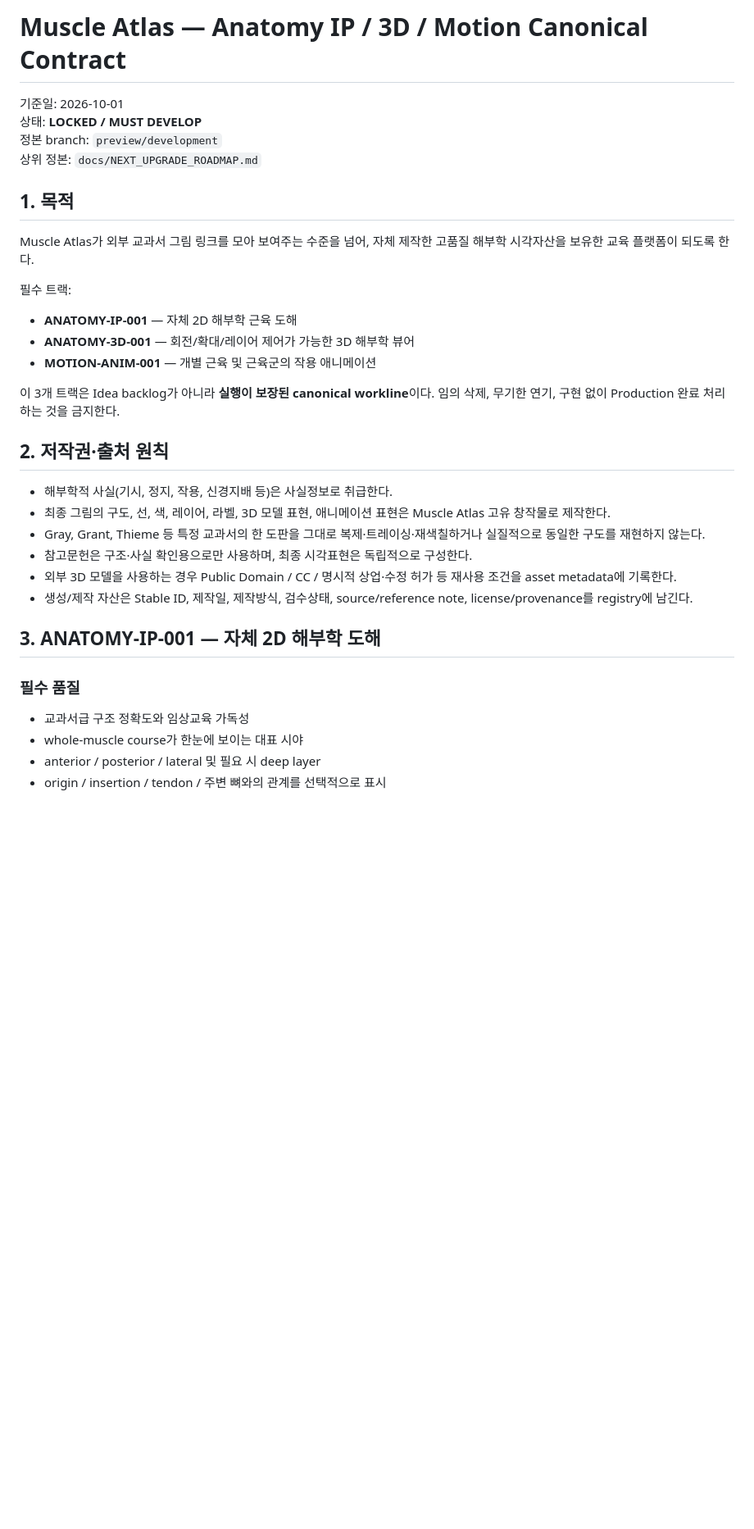
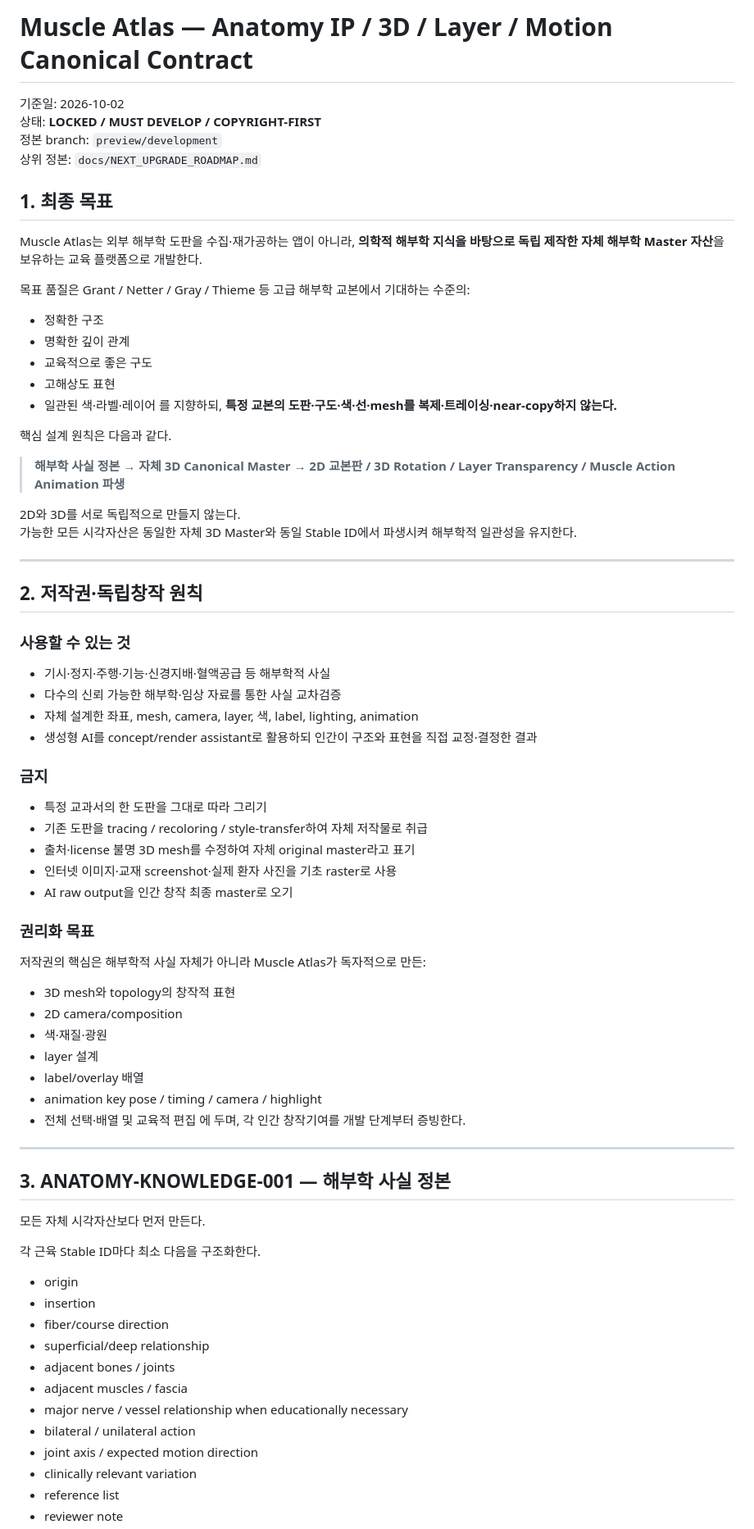
Before and after one commit to husucabi69/muscle-atlas-chatgpt, a Markdown page: docs/ANATOMY_IP_3D_MOTION_CONTRACT.md, the part around one of its changes. Shown at 82% size. Rendered like a GitHub page; blank space fills up the shorter version.

Commit message:
Roadmap: make own 3D anatomy master the canonical IP source

```diff
--- a/docs/ANATOMY_IP_3D_MOTION_CONTRACT.md
+++ b/docs/ANATOMY_IP_3D_MOTION_CONTRACT.md
@@ -1,34 +1,74 @@
-# Muscle Atlas — Anatomy IP / 3D / Motion Canonical Contract
+# Muscle Atlas — Anatomy IP / 3D / Layer / Motion Canonical Contract
 
-기준일: 2026-10-01
-상태: **LOCKED / MUST DEVELOP**
+기준일: 2026-10-02
+상태: **LOCKED / MUST DEVELOP / COPYRIGHT-FIRST**
 정본 branch: `preview/development`
 상위 정본: `docs/NEXT_UPGRADE_ROADMAP.md`
 
-## 1. 목적
+## 1. 최종 목표
 
-Muscle Atlas가 외부 교과서 그림 링크를 모아 보여주는 수준을 넘어, 자체 제작한 고품질 해부학 시각자산을 보유한 교육 플랫폼이 되도록 한다.
+Muscle Atlas는 외부 해부학 도판을 수집·재가공하는 앱이 아니라, **의학적 해부학 지식을 바탕으로 독립 제작한 자체 해부학 Master 자산**을 보유하는 교육 플랫폼으로 개발한다.
 
-필수 트랙:
-- **ANATOMY-IP-001** — 자체 2D 해부학 근육 도해
-- **ANATOMY-3D-001** — 회전/확대/레이어 제어가 가능한 3D 해부학 뷰어
-- **MOTION-ANIM-001** — 개별 근육 및 근육군의 작용 애니메이션
+목표 품질은 Grant / Netter / Gray / Thieme 등 고급 해부학 교본에서 기대하는 수준의:
+- 정확한 구조
+- 명확한 깊이 관계
+- 교육적으로 좋은 구도
+- 고해상도 표현
+- 일관된 색·라벨·레이어
+를 지향하되, **특정 교본의 도판·구도·색·선·mesh를 복제·트레이싱·near-copy하지 않는다.**
 
-이 3개 트랙은 Idea backlog가 아니라 **실행이 보장된 canonical workline**이다. 임의 삭제, 무기한 연기, 구현 없이 Production 완료 처리하는 것을 금지한다.
+핵심 설계 원칙은 다음과 같다.
 
-## 2. 저작권·출처 원칙
+> **해부학 사실 정본 → 자체 3D Canonical Master → 2D 교본판 / 3D Rotation / Layer Transparency / Muscle Action Animation 파생**
 
-- 해부학적 사실(기시, 정지, 작용, 신경지배 등)은 사실정보로 취급한다.
-- 최종 그림의 구도, 선, 색, 레이어, 라벨, 3D 모델 표현, 애니메이션 표현은 Muscle Atlas 고유 창작물로 제작한다.
-- Gray, Grant, Thieme 등 특정 교과서의 한 도판을 그대로 복제·트레이싱·재색칠하거나 실질적으로 동일한 구도를 재현하지 않는다.
-- 참고문헌은 구조·사실 확인용으로만 사용하며, 최종 시각표현은 독립적으로 구성한다.
-- 외부 3D 모델을 사용하는 경우 Public Domain / CC / 명시적 상업·수정 허가 등 재사용 조건을 asset metadata에 기록한다.
-- 생성/제작 자산은 Stable ID, 제작일, 제작방식, 검수상태, source/reference note, license/provenance를 registry에 남긴다.
+2D와 3D를 서로 독립적으로 만들지 않는다.
+가능한 모든 시각자산은 동일한 자체 3D Master와 동일 Stable ID에서 파생시켜 해부학적 일관성을 유지한다.
 
-## 3. ANATOMY-IP-001 — 자체 2D 해부학 도해
+---
 
-### 필수 품질
-- 교과서급 구조 정확도와 임상교육 가독성
-- whole-muscle course가 한눈에 보이는 대표 시야
-- anterior / posterior / lateral 및 필요 시 deep layer
-- origin / insertion / tendon / 주변 뼈와의 관계를 선택적으로 표시
+## 2. 저작권·독립창작 원칙
+
+### 사용할 수 있는 것
+- 기시·정지·주행·기능·신경지배·혈액공급 등 해부학적 사실
+- 다수의 신뢰 가능한 해부학·임상 자료를 통한 사실 교차검증
+- 자체 설계한 좌표, mesh, camera, layer, 색, label, lighting, animation
+- 생성형 AI를 concept/render assistant로 활용하되 인간이 구조와 표현을 직접 교정·결정한 결과
+
+### 금지
+- 특정 교과서의 한 도판을 그대로 따라 그리기
+- 기존 도판을 tracing / recoloring / style-transfer하여 자체 저작물로 취급
+- 출처·license 불명 3D mesh를 수정하여 자체 original master라고 표기
+- 인터넷 이미지·교재 screenshot·실제 환자 사진을 기초 raster로 사용
+- AI raw output을 인간 창작 최종 master로 오기
+
+### 권리화 목표
+저작권의 핵심은 해부학적 사실 자체가 아니라 Muscle Atlas가 독자적으로 만든:
+- 3D mesh와 topology의 창작적 표현
+- 2D camera/composition
+- 색·재질·광원
+- layer 설계
+- label/overlay 배열
+- animation key pose / timing / camera / highlight
+- 전체 선택·배열 및 교육적 편집
+에 두며, 각 인간 창작기여를 개발 단계부터 증빙한다.
+
+---
+
+## 3. ANATOMY-KNOWLEDGE-001 — 해부학 사실 정본
+
+모든 자체 시각자산보다 먼저 만든다.
+
+각 근육 Stable ID마다 최소 다음을 구조화한다.
+- origin
+- insertion
+- fiber/course direction
+- superficial/deep relationship
+- adjacent bones / joints
+- adjacent muscles / fascia
+- major nerve / vessel relationship when educationally necessary
+- bilateral / unilateral action
+- joint axis / expected motion direction
+- clinically relevant variation
+- reference list
+- reviewer note
+
```
Also changed, not shown: other parts of docs/ANATOMY_IP_3D_MOTION_CONTRACT.md (+286 -87 lines).
